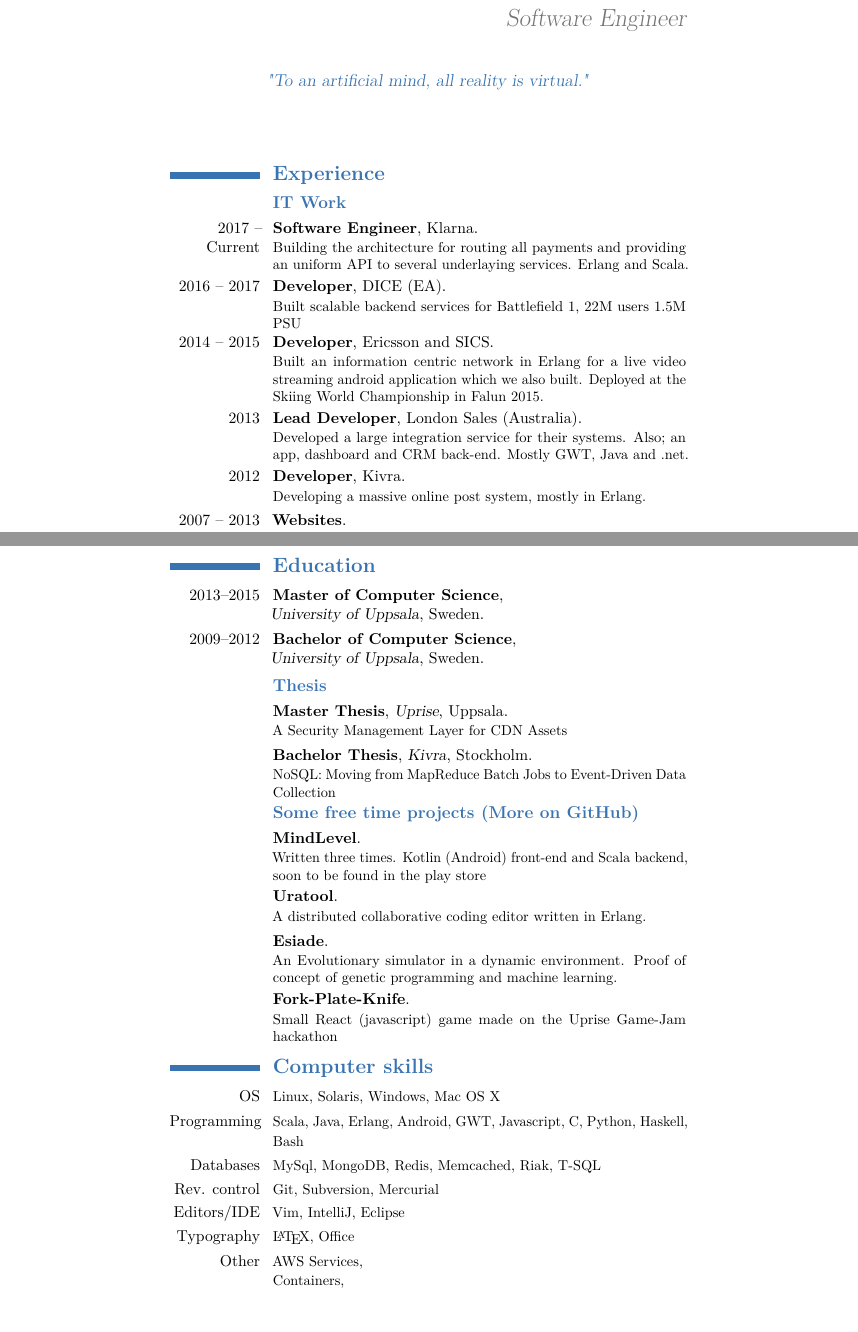
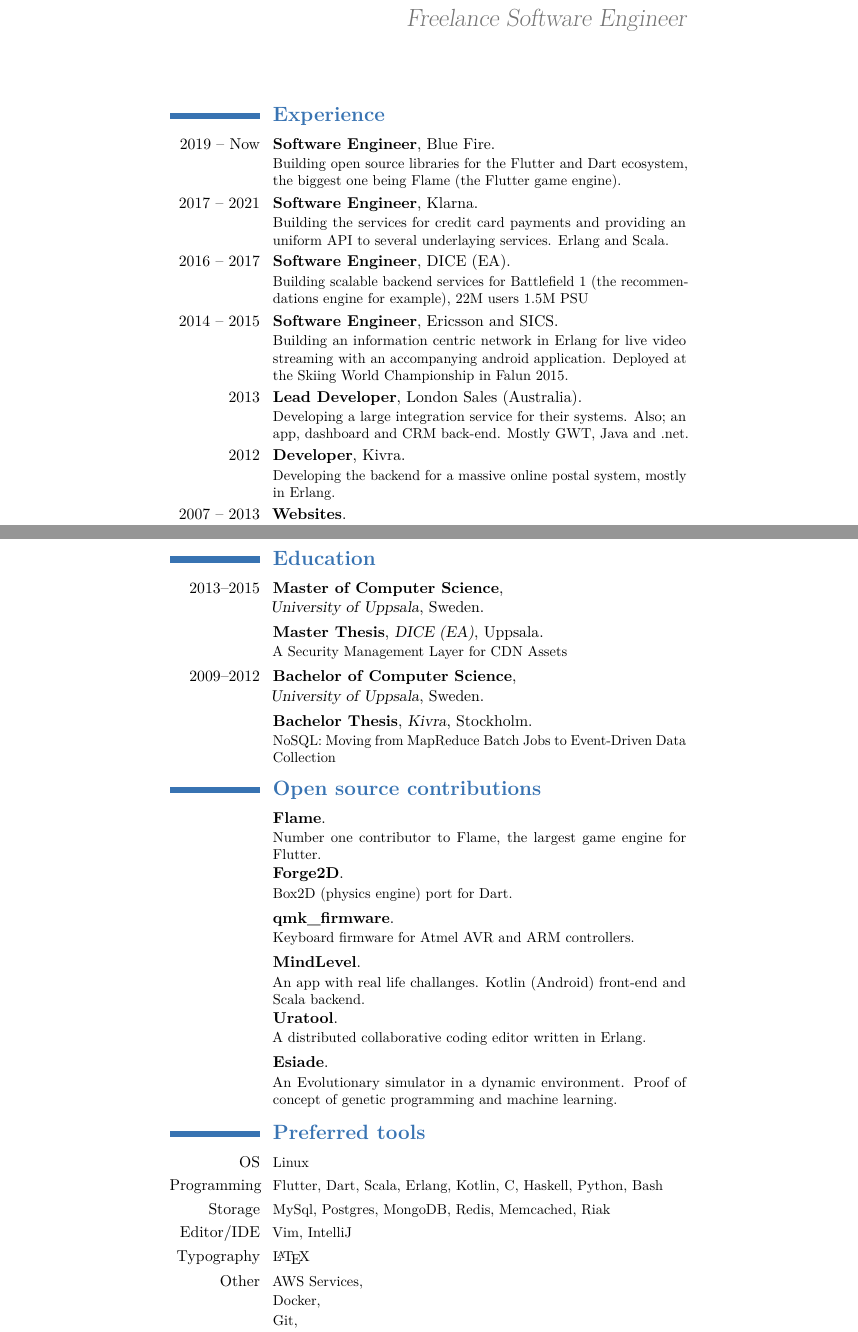
Before and after one commit to spydon/cv, a LaTeX CV (Short_CV.tex): two parts of pages 1 and 2 of 3, joined at a grey line, cut so that both start at the same text, the shorter picture padded with empty space. Compiled offline with pdfLaTeX.

Commit message:
Update CV for 2021

```diff
--- a/Short_CV.tex
+++ b/Short_CV.tex
@@ -7,3 +23,5 @@
 % personal data
 \firstname{Lukas}
 \familyname{Klingsbo}
+\title{Freelance Software Engineer}
+\homepage{https://lukas.fyi}
@@ -16,7 +32,4 @@
 \phone{+46737-42 43 45}
 \email{me@lukas.fyi}
-%\photo[64pt][2pt]{./lukas.jpg}
-\quote{"To an artificial mind, all reality is virtual."}
-%\photo[64pt]{Yue_Yu}
+%\photo[84pt][2pt]{./profile.jpg}
 
-\newcommand{\up}[1]{\ensuremath{^\textrm{\scriptsize#1}}}
@@ -33,21 +39,21 @@
 %------------------------------------\photo[64pt][0.4pt]{picture} ----------------------------------------------
 %            content
 %----------------------------------------------------------------------------------
-\begin{document}
 \maketitle
 \section{\textbf{Experience}}
-\subsection{\textbf{IT Work}}
-\cventry{2017 -- Current}{\textbf{Software Engineer}}{}{}{Klarna}
-{Building the architecture for routing all payments and providing an uniform API to several underlaying services. Erlang and Scala.}
-\cventry{2016 -- 2017}{\textbf{Developer}}{}{}{DICE (EA)}
-{Built scalable backend services for Battlefield 1, 22M users 1.5M PSU}
-\cventry{2014 -- 2015}{\textbf{Developer}}{}{}{Ericsson and SICS}
-{Built an information centric network in Erlang for a live video streaming android application which we also built.
+\cventry{2019 -- Now}{\textbf{Software Engineer}}{}{}{Blue Fire}
+{Building open source libraries for the Flutter and Dart ecosystem, the biggest one being Flame (the Flutter game engine).}
+\cventry{2017 -- 2021}{\textbf{Software Engineer}}{}{}{Klarna}
+{Building the services for credit card payments and providing an uniform API to several underlaying services. Erlang and Scala.}
+\cventry{2016 -- 2017}{\textbf{Software Engineer}}{}{}{DICE (EA)}
+{Building scalable backend services for Battlefield 1 (the recommendations engine for example), 22M users 1.5M PSU}
+\cventry{2014 -- 2015}{\textbf{Software Engineer}}{}{}{Ericsson and SICS}
+{Building an information centric network in Erlang for live video streaming with an accompanying android application.
 Deployed at the Skiing World Championship in Falun 2015.}
 \cventry{2013}{\textbf{Lead Developer}}{}{}{London Sales (Australia)}
-{Developed a large integration service for their systems. Also; an app, dashboard and CRM back-end. Mostly GWT, Java and .net.}
+{Developing a large integration service for their systems. Also; an app, dashboard and CRM back-end. Mostly GWT, Java and .net.}
 \cventry{2012}{\textbf{Developer}}{}{}{Kivra}
-{Developing a massive online post system, mostly in Erlang.}
+{Developing the backend for a massive online postal system, mostly in Erlang.}
 \cventry{2007 -- 2013}{\textbf{Websites}}{}{}{}
 {Designing and developing a lot of websites for smaller companies and stores, for example the websites of the stores \begin{math}20m^2\end{math} skor and Cri Cri.}
 \cventry{2008 -- 2011}{\textbf{Developer}}{}{}{RivCalc.com}
@@ -58,38 +64,37 @@
 
 \section{\textbf{Education}}
 \cventry{2013--2015}{\textbf{Master of Computer Science}}{\newline University of Uppsala}{Sweden}{}{}
+\cventry{}{\textbf{Master Thesis}}{DICE (EA)}{Uppsala}{}{
+A Security Management Layer for CDN Assets}
 \cventry{2009--2012}{\textbf{Bachelor of Computer Science}}{\newline University of Uppsala}{Sweden}{}{}
-
-\subsection{\textbf{Thesis}}
-\cventry{}{\textbf{Master Thesis}}{Uprise}{Uppsala}{}{
-A Security Management Layer for CDN Assets}
 \cventry{}{\textbf{Bachelor Thesis}}{Kivra}{Stockholm}{}{
 NoSQL: Moving from MapReduce Batch Jobs to Event-Driven Data Collection}
 
-\subsection{\textbf{Some free time projects (More on GitHub)}}
+\section{\textbf{Open source contributions}}
+\cventry{}{\textbf{Flame}}{}{}{}{
+Number one contributor to Flame, the largest game engine for Flutter.}
+\cventry{}{\textbf{Forge2D}}{}{}{}{
+Box2D (physics engine) port for Dart.}
+\cventry{}{\textbf{qmk\_firmware}}{}{}{}{
+Keyboard firmware for Atmel AVR and ARM controllers.}
 \cventry{}{\textbf{MindLevel}}{}{}{}{
-Written three times. Kotlin (Android) front-end and Scala backend, soon to be found in the play store}
+An app with real life challanges. Kotlin (Android) front-end and Scala backend.}
 \cventry{}{\textbf{Uratool}}{}{}{}{
 A distributed collaborative coding editor written in Erlang.}
 \cventry{}{\textbf{Esiade}}{}{}{}{
 An Evolutionary simulator in a dynamic environment. Proof of concept of genetic programming and machine learning.}
-\cventry{}{\textbf{Fork-Plate-Knife}}{}{}{}{
-Small React (javascript) game made on the Uprise Game-Jam hackathon}
 
 \renewcommand{\cvcomputer}[2]{\cvline{#1}{\small#2}}
-\section{\textbf{Computer skills}}
-\cvcomputer{OS}{Linux, Solaris, Windows, Mac OS X}
-\cvcomputer{Programming}{Scala, Java, Erlang, Android, GWT, Javascript, C, Python, Haskell, Bash}
-\cvcomputer{Databases}{MySql, MongoDB, Redis, Memcached, Riak, T-SQL}
-\cvcomputer{Rev. control}{Git, Subversion, Mercurial}
-\cvcomputer{Editors/IDE}{Vim, IntelliJ, Eclipse}
-\cvcomputer{Typography}{\LaTeX, Office}
+\section{\textbf{Preferred tools}}
+\cvcomputer{OS}{Linux}
+\cvcomputer{Programming}{Flutter, Dart, Scala, Erlang, Kotlin, C, Haskell, Python, Bash}
+\cvcomputer{Storage}{MySql, Postgres, MongoDB, Redis, Memcached, Riak}
+\cvcomputer{Editor/IDE}{Vim, IntelliJ}
+\cvcomputer{Typography}{\LaTeX}
 \cvcomputer{Other}{AWS Services,\newline
-                   Containers,\newline
-                   Pentesting,\newline
-                   System Administration,\newline
-                   Microcontroller Programming,\newline
-                   Data recovery,\newline
-                   Virus removal,\newline
-                   Hardware replacement}
+                   Docker,\newline
+                   Git,\newline
+                   Kubernetes,\newline
+                   Terraform}
 
+\newpage
```
Also changed, not shown: Short_CV.pdf, contributions.png (added), desk.jpg (added), profile.jpg (added), Short_CV.tex (53 more changed lines).
